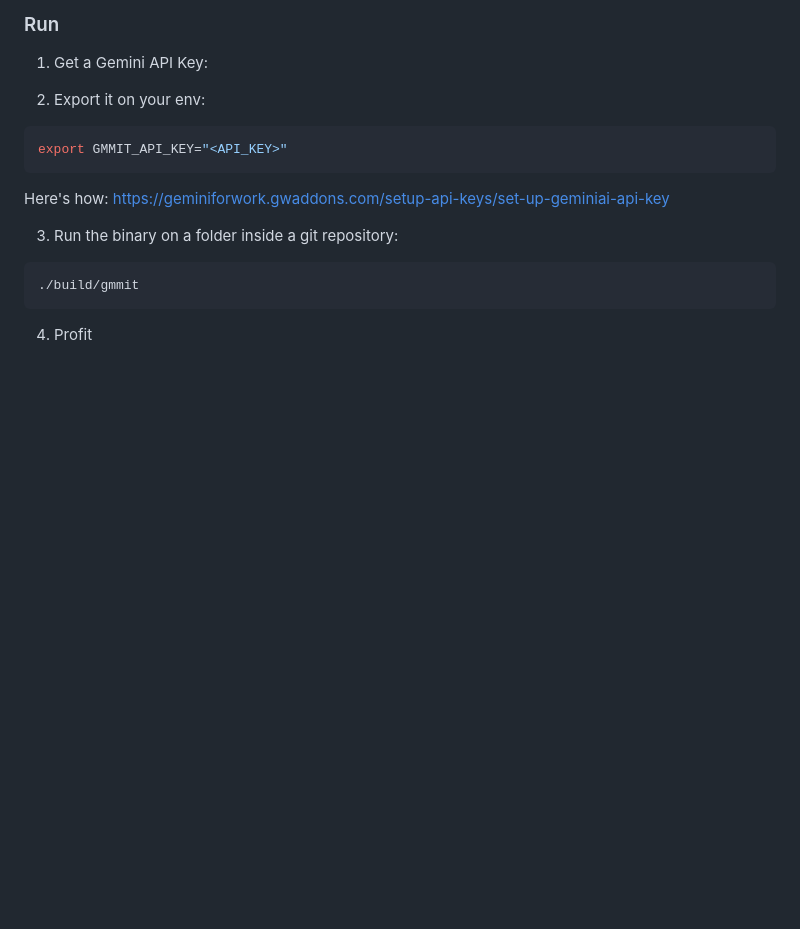
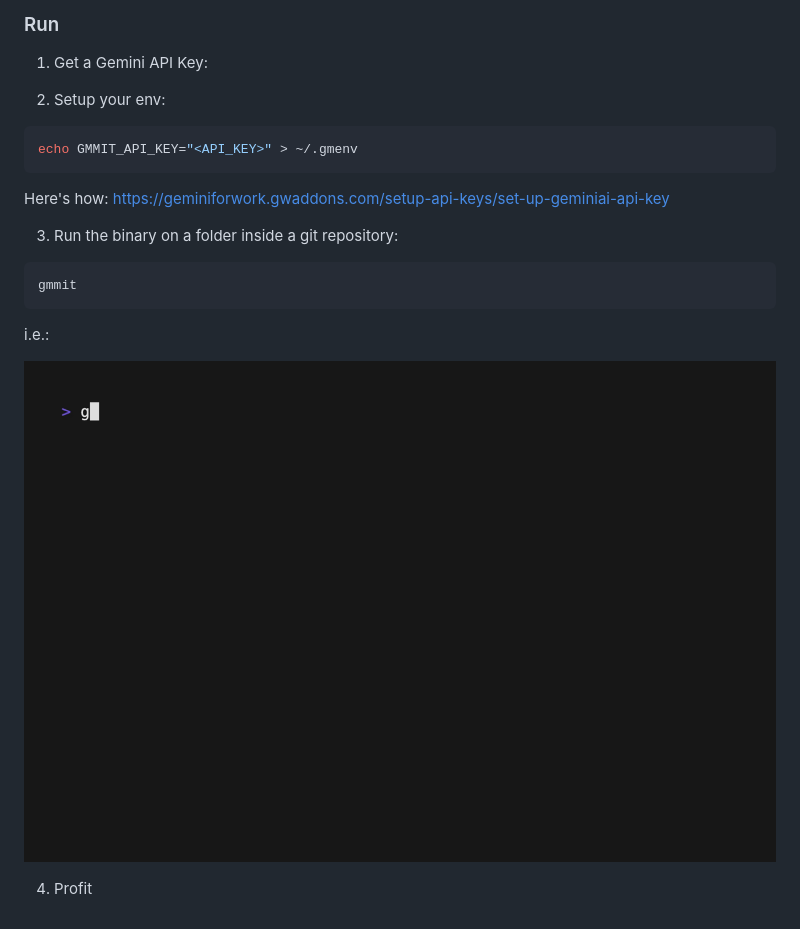
Before and after one commit to orion-rep/gmmit, a Markdown page: README.md, the part around the change. GitHub-like rendering; pictures changed too: images/commit.gif (added); blank space fills up the shorter version.

````diff
--- a/README.md
+++ b/README.md
@@ -22,10 +22,10 @@ env GOOS=darwin GOARCH=arm64 go build -o build/gmmit ./cmd/gmmit/
 
 1. Get a Gemini API Key:
 
-2. Export it on your env:
+2. Setup your env:
 
 ```bash
-export GMMIT_API_KEY="<API_KEY>"
+echo GMMIT_API_KEY="<API_KEY>" > ~/.gmenv
 ```
 
 Here's how: https://geminiforwork.gwaddons.com/setup-api-keys/set-up-geminiai-api-key
@@ -33,7 +33,11 @@ Here's how: https://geminiforwork.gwaddons.com/setup-api-keys/set-up-geminiai-ap
 3. Run the binary on a folder inside a git repository:
 
 ```bash
-./build/gmmit
+gmmit
 ```
 
+i.e.:
+
+![gmmit command example](images/commit.gif)
+
 4. Profit
````
Also changed, not shown: 1 other file.
